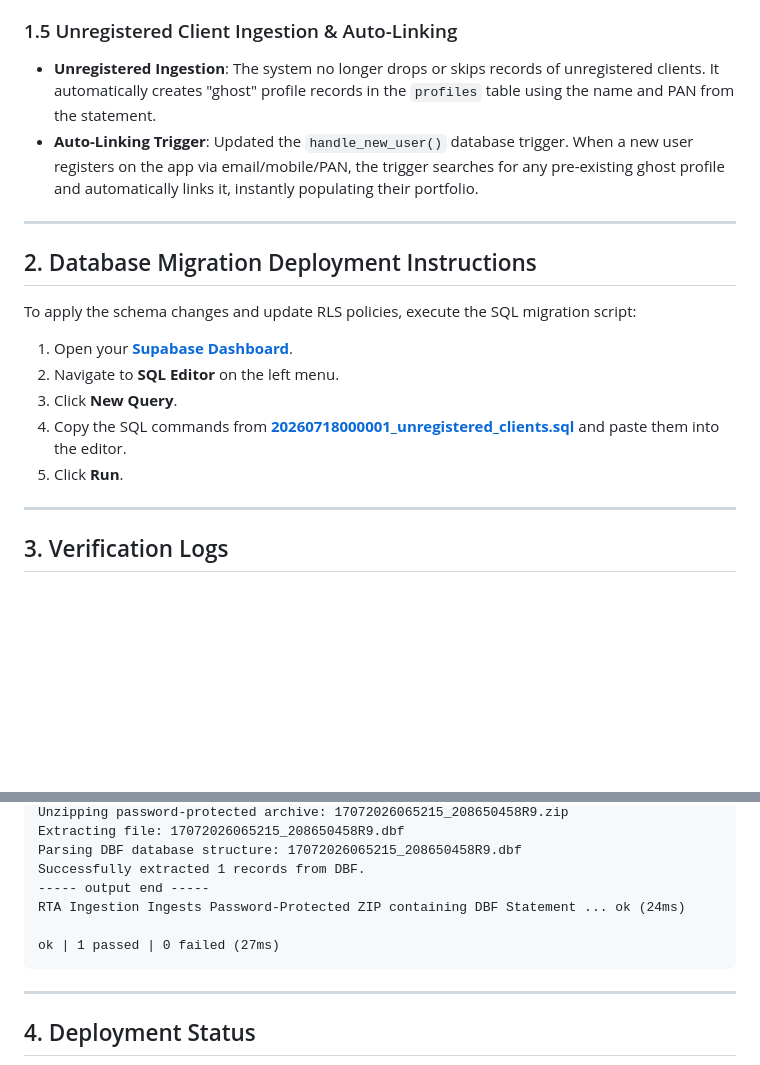
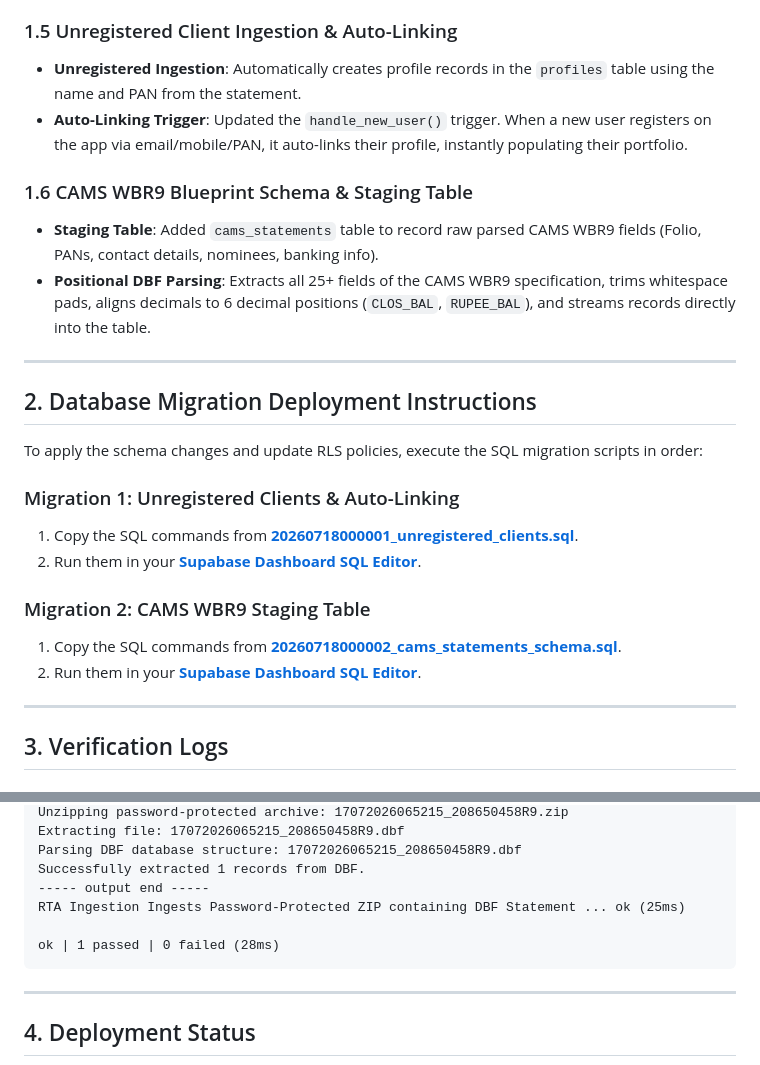
Before and after one commit to sharanravi954mf/Mutual_Fund_Portfolio_App, a Markdown page: walkthrough.md, 2 parts joined by grey strips. Drawn GitHub-style; blank space fills up the shorter version.

Commit message:
docs: update walkthrough with WBR9 schema staging migration

````diff
--- a/walkthrough.md
+++ b/walkthrough.md
@@ -25,20 +25,26 @@
 * **Schema Validation**: Unified validator checks columns (PAN, Folio, Units, Amount, Date, etc.) for database constraints.
 
 ### 1.5 Unregistered Client Ingestion & Auto-Linking
-* **Unregistered Ingestion**: The system no longer drops or skips records of unregistered clients. It automatically creates "ghost" profile records in the `profiles` table using the name and PAN from the statement.
-* **Auto-Linking Trigger**: Updated the `handle_new_user()` database trigger. When a new user registers on the app via email/mobile/PAN, the trigger searches for any pre-existing ghost profile and automatically links it, instantly populating their portfolio.
+* **Unregistered Ingestion**: Automatically creates profile records in the `profiles` table using the name and PAN from the statement.
+* **Auto-Linking Trigger**: Updated the `handle_new_user()` trigger. When a new user registers on the app via email/mobile/PAN, it auto-links their profile, instantly populating their portfolio.
+
+### 1.6 CAMS WBR9 Blueprint Schema & Staging Table
+* **Staging Table**: Added `cams_statements` table to record raw parsed CAMS WBR9 fields (Folio, PANs, contact details, nominees, banking info).
+* **Positional DBF Parsing**: Extracts all 25+ fields of the CAMS WBR9 specification, trims whitespace pads, aligns decimals to 6 decimal positions (`CLOS_BAL`, `RUPEE_BAL`), and streams records directly into the table.
 
 ---
 
 ## 2. Database Migration Deployment Instructions
 
-To apply the schema changes and update RLS policies, execute the SQL migration script:
+To apply the schema changes and update RLS policies, execute the SQL migration scripts in order:
 
-1. Open your **[Supabase Dashboard](https://supabase.com/dashboard)**.
-2. Navigate to **SQL Editor** on the left menu.
-3. Click **New Query**.
-4. Copy the SQL commands from **[20260718000001_unregistered_clients.sql](file:///Users/lalahariomsharan/Documents/Mutual_Fund_Portfolio_App/supabase/migrations/20260718000001_unregistered_clients.sql)** and paste them into the editor.
-5. Click **Run**.
+### Migration 1: Unregistered Clients & Auto-Linking
+1. Copy the SQL commands from **[20260718000001_unregistered_clients.sql](file:///Users/lalahariomsharan/Documents/Mutual_Fund_Portfolio_App/supabase/migrations/20260718000001_unregistered_clients.sql)**.
+2. Run them in your **[Supabase Dashboard SQL Editor](https://supabase.com/dashboard/project/auxbbotbcvrgzvynyrgg/sql/new)**.
+
+### Migration 2: CAMS WBR9 Staging Table
+1. Copy the SQL commands from **[20260718000002_cams_statements_schema.sql](file:///Users/lalahariomsharan/Documents/Mutual_Fund_Portfolio_App/supabase/migrations/20260718000002_cams_statements_schema.sql)**.
+2. Run them in your **[Supabase Dashboard SQL Editor](https://supabase.com/dashboard/project/auxbbotbcvrgzvynyrgg/sql/new)**.
 
 ---
 
@@ -62,9 +68,9 @@ Extracting file: 17072026065215_208650458R9.dbf
 Parsing DBF database structure: 17072026065215_208650458R9.dbf
 Successfully extracted 1 records from DBF.
 ----- output end -----
-RTA Ingestion Ingests Password-Protected ZIP containing DBF Statement ... ok (24ms)
+RTA Ingestion Ingests Password-Protected ZIP containing DBF Statement ... ok (25ms)
 
-ok | 1 passed | 0 failed (27ms)
+ok | 1 passed | 0 failed (28ms)
 ```
 
 ---
````
